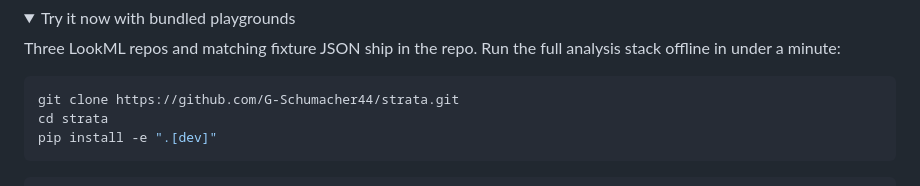
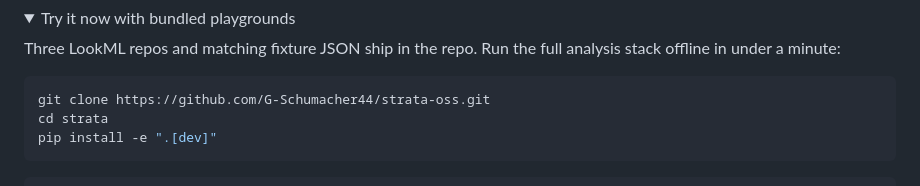
Before and after one commit to G-Schumacher44/strata-oss, a Markdown page: README.md, the part around one of its changes. Rendered like a GitHub page; folded sections open.

Commit message:
fix: point README CI badge and clone URL to strata-oss

````diff
--- a/README.md
+++ b/README.md
@@ -71,7 +71,7 @@ Three LookML repos and matching fixture JSON ship in the repo. Run the full
 analysis stack offline in under a minute:
 
 ```bash
-git clone https://github.com/G-Schumacher44/strata.git
+git clone https://github.com/G-Schumacher44/strata-oss.git
 cd strata
 pip install -e ".[dev]"
 ```
````
Also changed, not shown: other parts of README.md (+1 -1 lines).
